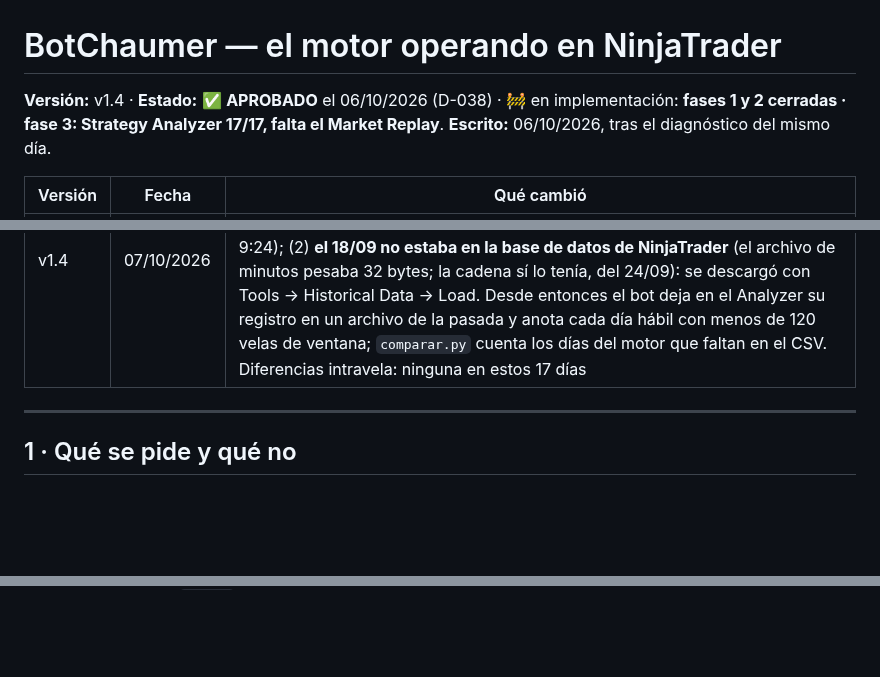
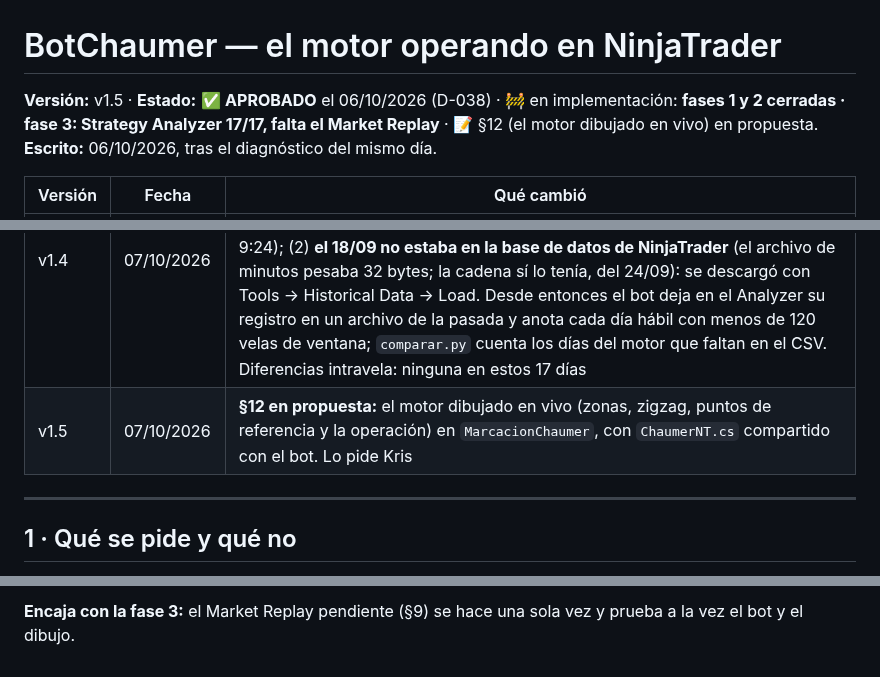
Before and after one commit to kristeb-trader/trading-journal, a Markdown page: docs/disenos/2026-10-06-bot-chaumer.md, 3 parts joined by grey strips. Rendered like a GitHub page; blank space fills up the shorter version.

```diff
--- a/docs/disenos/2026-10-06-bot-chaumer.md
+++ b/docs/disenos/2026-10-06-bot-chaumer.md
@@ -1,6 +1,6 @@
 # BotChaumer — el motor operando en NinjaTrader
 
-**Versión:** v1.4 · **Estado:** ✅ **APROBADO** el 06/10/2026 (D-038) · 🚧 en implementación: **fases 1 y 2 cerradas · fase 3: Strategy Analyzer 17/17, falta el Market Replay**.
+**Versión:** v1.5 · **Estado:** ✅ **APROBADO** el 06/10/2026 (D-038) · 🚧 en implementación: **fases 1 y 2 cerradas · fase 3: Strategy Analyzer 17/17, falta el Market Replay** · 📝 §12 (el motor dibujado en vivo) en propuesta.
 **Escrito:** 06/10/2026, tras el diagnóstico del mismo día.
 
 | Versión | Fecha | Qué cambió |
@@ -10,6 +10,7 @@
 | v1.2 | 06/10/2026 | **Fase 2 cerrada.** `MotorChaumer.cs` (lector.py en C# 5), `pruebas/ArnesMotor.cs`, `scripts/bot/sincronia.py`, el `SELLO` (`L:8c98cbb36c090fb7 C:661e08ea1f6877dc`) y el hook `scripts/hooks/pre-commit`. **V0 cumplida al primer intento: 64 de 64 días idénticos** (12.983 líneas con el día entero, 7.677 velas vela a vela), parámetros y huella iguales en los dos. La prueba **sí detecta** fallos: tres de cuatro mutaciones a propósito saltaron; la cuarta (rompimiento de 1 tick exacto) no, porque ningún día con datos lo tiene — límite de cobertura apuntado en `.claude/rules/bot.md`. **Desviación de §6.1:** `MarcacionChaumer` no corre el motor entero; dibuja con `MotorChaumer.Zigzag`, la misma traducción que tenía, ahora dentro de `MotorChaumer.cs` y comparada con el zigzag del motor en cada día (líneas `ZZ`). Correr el motor entero obligaba a pasarle el premercado y los parámetros a un indicador que solo pinta. Compila con los mismos errores de referencia que la versión anterior y ninguno nuevo |
 | v1.3 | 06/10/2026 | **Fase 3, el código.** `BotChaumer.cs` compila con **0 errores** contra las DLL de NT8 (csc del sistema, C# 5). Tabla `bot_operaciones` aplicada (`2026-10-06-bot-operaciones`, RLS + `auth_all` + grants, verificada). `scripts/bot/comparar.py` (adelantado de la fase 4) probado con un CSV igual al motor (11/11) y con un tick movido (lo caza). **Desviaciones de §6.3–§6.4, dentro de lo aprobado:** la ruta del repositorio y «exigir GO» van en `bot-chaumer.json`, no como propiedades (la única propiedad es el modo); candados añadidos: gráfico MNQ de 1 minuto, premercado desde las 00:00 UTC (plantilla ETH), sin posición abierta y sin operación previa del bot ese día en esa cuenta; en un gráfico solo opera en tiempo real (en el Analyzer, cuenta `Backtest`, sobre el histórico); el Market Replay escribe en `bot_operaciones` con su cuenta (`Playback101`). **Para el Analyzer:** un solo contrato y sin serie ajustada, o los precios salen desplazados (`comparar.py` lo reconoce) |
 | v1.4 | 07/10/2026 | **Strategy Analyzer (MNQ 12-26, 1 min, ETH, 13/09 → 06/10): 17 de 17 días idénticos al motor** — setup, sentido, hora de la orden, precios, contratos, hora del llenado y resultado. Hizo falta: (1) corregir la hora de una orden repuesta (02/10: el motor cambia el Reingreso de las 9:23 por la Continuación de las 9:24); (2) **el 18/09 no estaba en la base de datos de NinjaTrader** (el archivo de minutos pesaba 32 bytes; la cadena sí lo tenía, del 24/09): se descargó con Tools → Historical Data → Load. Desde entonces el bot deja en el Analyzer su registro en un archivo de la pasada y anota cada día hábil con menos de 120 velas de ventana; `comparar.py` cuenta los días del motor que faltan en el CSV. Diferencias intravela: ninguna en estos 17 días |
+| v1.5 | 07/10/2026 | **§12 en propuesta:** el motor dibujado en vivo (zonas, zigzag, puntos de referencia y la operación) en `MarcacionChaumer`, con `ChaumerNT.cs` compartido con el bot. Lo pide Kris |
 
 ---
 
@@ -242,0 +296 @@ y `tasks/current.md`.
+**Encaja con la fase 3:** el Market Replay pendiente (§9) se hace una sola vez y prueba a la vez el bot y el dibujo.
```
Also changed, not shown: other parts of docs/disenos/2026-10-06-bot-chaumer.md (+52 -0 lines).
